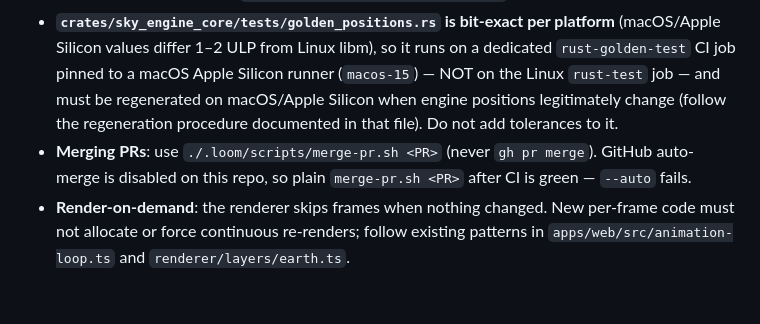
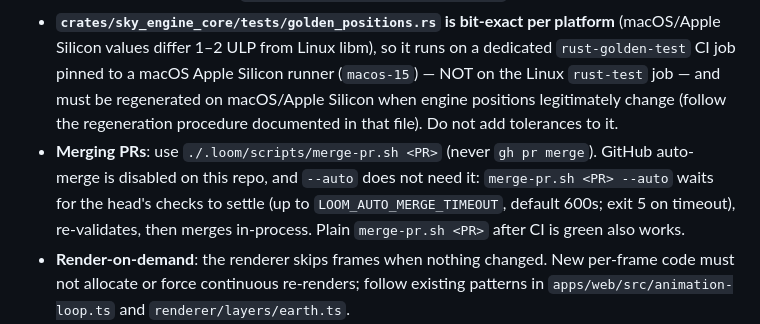
Before and after one commit to rjwalters/once-around, a Markdown page: CLAUDE.md, the part around the change. Rendered like a GitHub page; blank space fills up the shorter version.

Commit message:
docs: correct CLAUDE.md merge-pr.sh --auto guidance (#163)
The "Merging PRs" gotcha claimed `--auto` fails. Per .loom/scripts/merge-pr.sh,
`--auto` never arms forge auto-merge: it waits for the head's checks to settle
(bounded by LOOM_AUTO_MERGE_TIMEOUT, default 600s; exit 5 on timeout),
re-validates the merge guards, then merges in-process. GitHub auto-merge being
disabled is still true and is unrelated.

Co-Authored-By: Claude Opus 5.5 (1M context) <noreply@anthropic.com>

```diff
--- a/CLAUDE.md
+++ b/CLAUDE.md
@@ -16,7 +16,7 @@ cargo test -p sky_engine_core   # Rust engine suites (unit + golden + Horizons a
 
 - **Web unit tests must stay WASM-free.** The CI geometry job never builds WASM; a test that transitively imports `apps/web/src/engine.ts` fails CI with "Cannot find module './wasm/sky_engine'" even if it passes locally against a stale build. Put shared constants in WASM-free modules (see `apps/web/src/satellites-config.ts`).
 - **`crates/sky_engine_core/tests/golden_positions.rs` is bit-exact per platform** (macOS/Apple Silicon values differ 1–2 ULP from Linux libm), so it runs on a dedicated `rust-golden-test` CI job pinned to a macOS Apple Silicon runner (`macos-15`) — NOT on the Linux `rust-test` job — and must be regenerated on macOS/Apple Silicon when engine positions legitimately change (follow the regeneration procedure documented in that file). Do not add tolerances to it.
-- **Merging PRs**: use `./.loom/scripts/merge-pr.sh <PR>` (never `gh pr merge`). GitHub auto-merge is disabled on this repo, so plain `merge-pr.sh <PR>` after CI is green — `--auto` fails.
+- **Merging PRs**: use `./.loom/scripts/merge-pr.sh <PR>` (never `gh pr merge`). GitHub auto-merge is disabled on this repo, and `--auto` does not need it: `merge-pr.sh <PR> --auto` waits for the head's checks to settle (up to `LOOM_AUTO_MERGE_TIMEOUT`, default 600s; exit 5 on timeout), re-validates, then merges in-process. Plain `merge-pr.sh <PR>` after CI is green also works.
 - **Render-on-demand**: the renderer skips frames when nothing changed. New per-frame code must not allocate or force continuous re-renders; follow existing patterns in `apps/web/src/animation-loop.ts` and `renderer/layers/earth.ts`.
 - **Satellite ephemeris** auto-refreshes weekly via `.github/workflows/refresh-satellite-ephemeris.yml`, which also builds and redeploys the site (a data commit alone never reaches production; setup/recovery in `scripts/README.md`). The ISS window is capped at 14 days because Horizons' predicted trajectory degrades with forecast horizon; Horizons only carries the ISS ~30 days out and the generation script clamps to it.
 - **`sky_engine` pass-prediction tests use a pinned fixture, not the live ephemeris.** `find_passes_matches_legacy_scan` (and the other `engine_with_iss()` tests) read `crates/sky_engine/tests/fixtures/iss_ephemeris_fixture.bin` (a fixed 2026-01-17 3-day window), NOT `apps/web/public/data/iss_ephemeris.bin`. Coupling the test to the live file made it fail on clean checkouts because the weekly refresh slides the window and the "first 48 h contains a dark-sky pass" invariant drifts. Treat the fixture like `golden_positions.rs`: pinned on purpose, regenerate consciously (procedure in the doc comment at the fixture's `ISS_EPHEMERIS_PATH` in `crates/sky_engine/src/lib.rs`). `cargo test -p sky_engine` runs natively (rlib, no wasm) and is part of the CI `rust-test` job.
```
